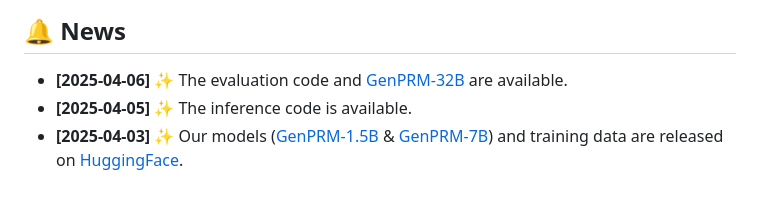
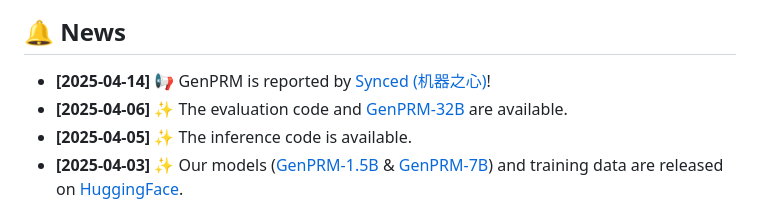
Before and after one commit to theogbrand/GenPRM, a Markdown page: README.md, the part around the change. Rendered like a GitHub page.

```diff
--- a/README.md
+++ b/README.md
@@ -40,6 +40,7 @@ We will release all code, model, and data, including:
 
 ## 🔔 News
 
+- **[2025-04-14]** 📢 GenPRM is reported by [Synced (机器之心)](https://mp.weixin.qq.com/s/P2OPxTMzB6Zp8Rb3RN86wQ)!
 - **[2025-04-06]** ✨ The evaluation code and [GenPRM-32B](https://huggingface.co/GenPRM/GenPRM-32B) are available.
 - **[2025-04-05]** ✨ The inference code is available.
 - **[2025-04-03]** ✨ Our models ([GenPRM-1.5B](https://huggingface.co/GenPRM/GenPRM-1.5B) & [GenPRM-7B](https://huggingface.co/GenPRM/GenPRM-7B)) and training data are released on [HuggingFace](https://huggingface.co/collections/GenPRM/genprm-67ee4936234ba5dd16bb9943).
```
